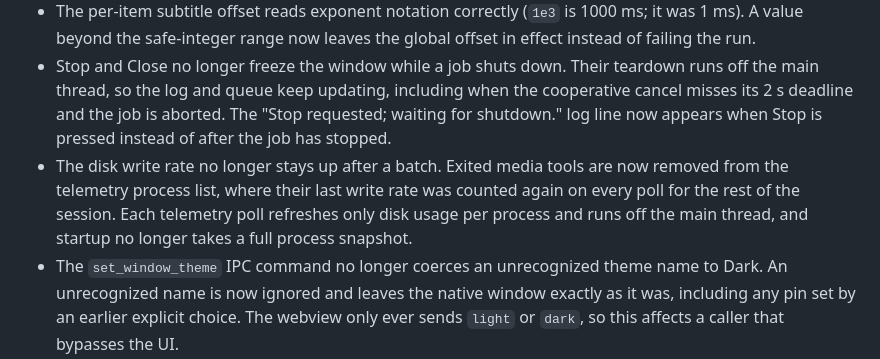
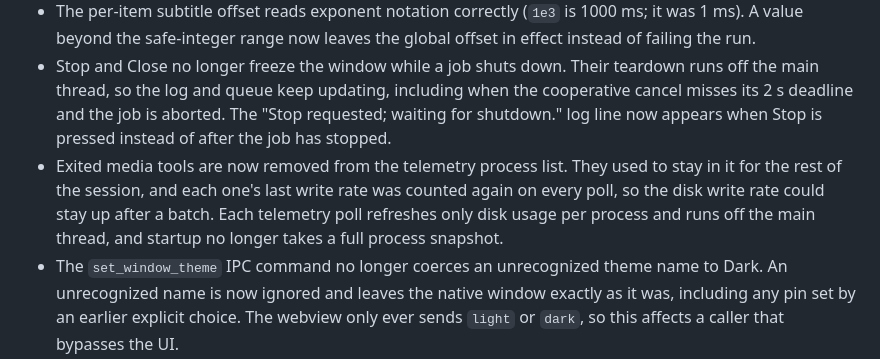
Before and after one commit to Si-Forces/mkvanimebatch, a Markdown page: docs/release-notes.md, the part around the change. Drawn GitHub-style.

Commit message:
docs: word the telemetry release note as the fix, not its observed effect
The note stated that the write rate no longer stays up after a batch,
which is the manual acceptance check nobody has run yet. Describe what
changed instead.

Refs #28

Co-Authored-By: Claude Opus 5.5 <noreply@anthropic.com>

```diff
--- a/docs/release-notes.md
+++ b/docs/release-notes.md
@@ -78,7 +78,7 @@
 - The UI uses the system font stacks; bundled web fonts are no longer loaded.
 - The per-item subtitle offset reads exponent notation correctly (`1e3` is 1000 ms; it was 1 ms). A value beyond the safe-integer range now leaves the global offset in effect instead of failing the run.
 - Stop and Close no longer freeze the window while a job shuts down. Their teardown runs off the main thread, so the log and queue keep updating, including when the cooperative cancel misses its 2 s deadline and the job is aborted. The "Stop requested; waiting for shutdown." log line now appears when Stop is pressed instead of after the job has stopped.
-- The disk write rate no longer stays up after a batch. Exited media tools are now removed from the telemetry process list, where their last write rate was counted again on every poll for the rest of the session. Each telemetry poll refreshes only disk usage per process and runs off the main thread, and startup no longer takes a full process snapshot.
+- Exited media tools are now removed from the telemetry process list. They used to stay in it for the rest of the session, and each one's last write rate was counted again on every poll, so the disk write rate could stay up after a batch. Each telemetry poll refreshes only disk usage per process and runs off the main thread, and startup no longer takes a full process snapshot.
 - The `set_window_theme` IPC command no longer coerces an unrecognized theme name to Dark. An unrecognized name is now ignored and leaves the native window exactly as it was, including any pin set by an earlier explicit choice. The webview only ever sends `light` or `dark`, so this affects a caller that bypasses the UI.
 
 ### Queue Selection Freeze
```
